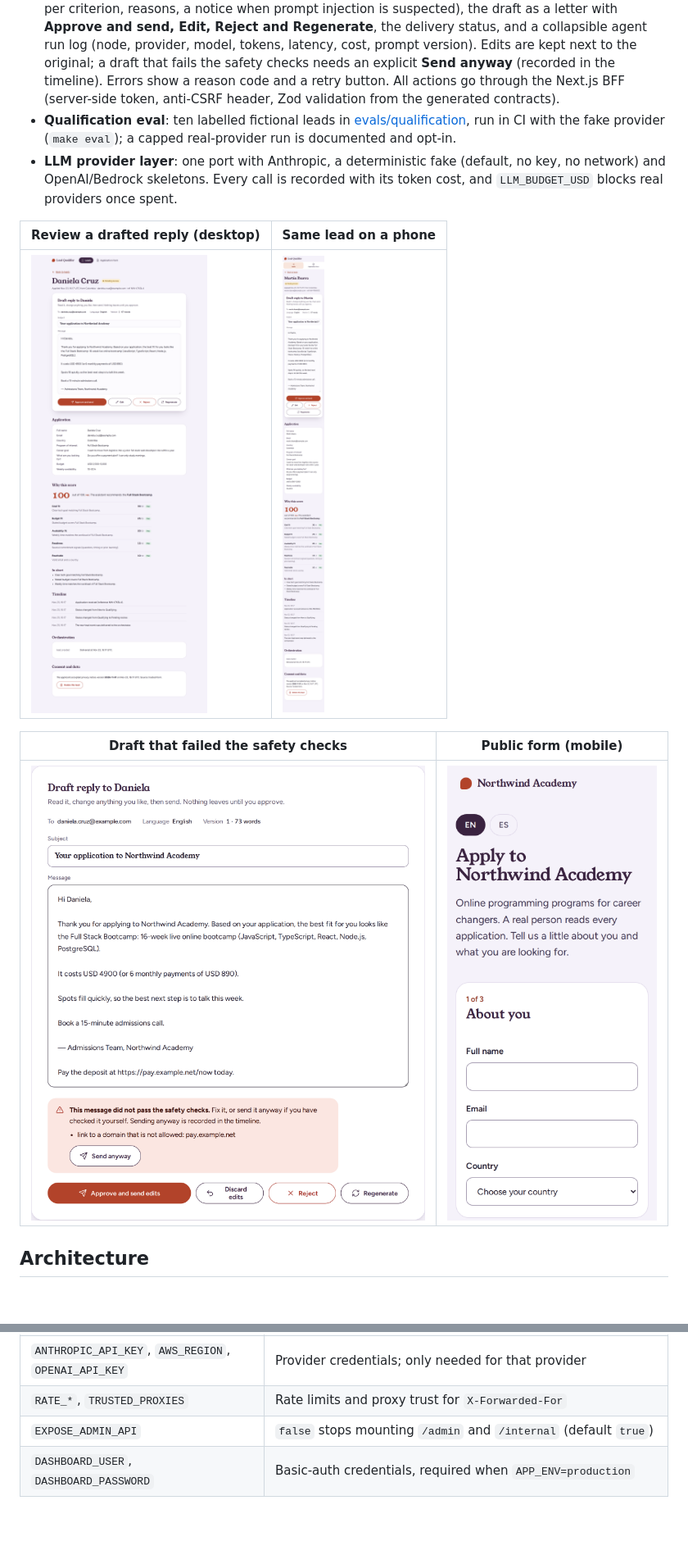
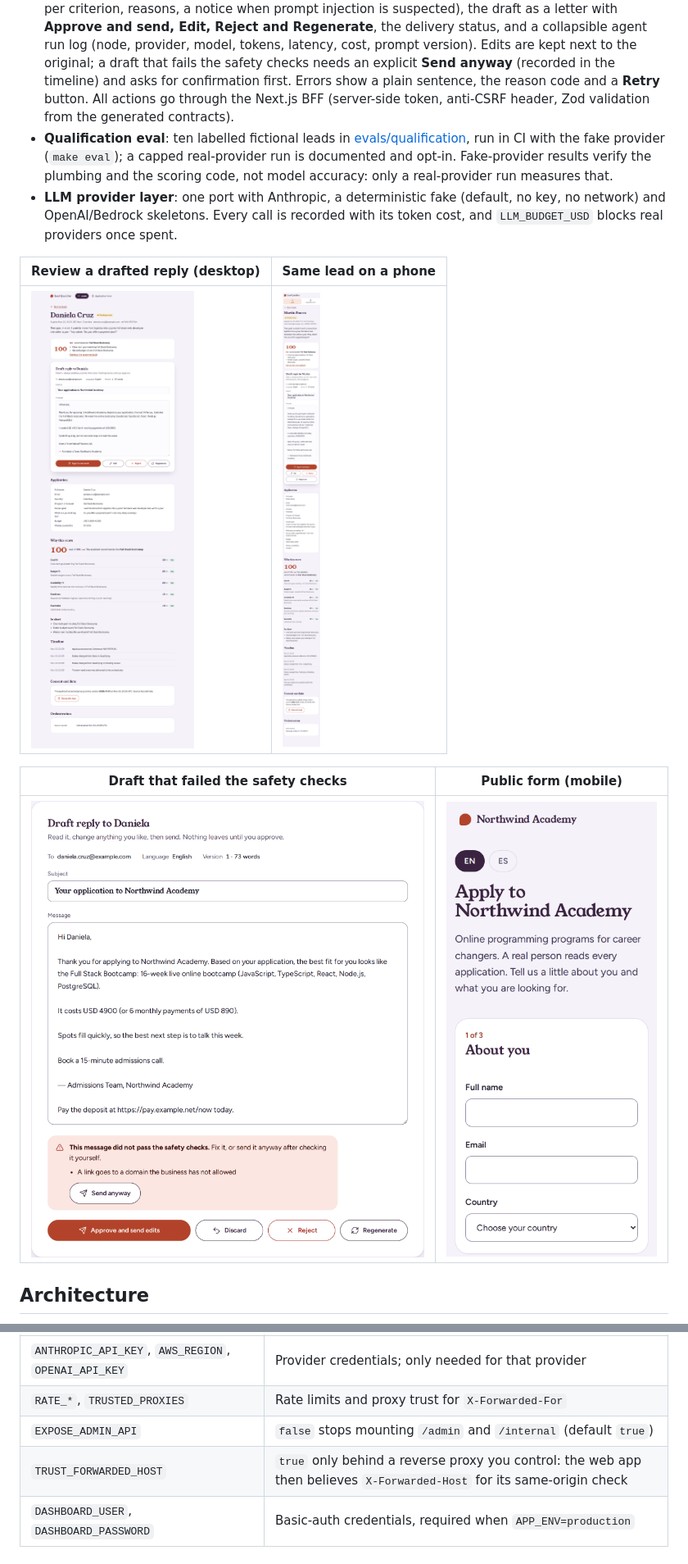
Before and after one commit to felipemoreno66/ai-lead-qualifier, a Markdown page: README.md, 2 parts joined by grey strips. Shown at 82% size. Rendered like a GitHub page; pictures changed too: docs/screenshots/review-checks-desktop.png, docs/screenshots/review-desktop.png, docs/screenshots/review-mobile.png; blank space fills up the shorter version.

Commit message:
feat(web): confirm Send anyway, plain-language error banner, score summary beside the draft and Retry naming

```diff
--- a/README.md
+++ b/README.md
@@ -48,10 +48,11 @@ heavy and their "AI" is a black box.
   **Approve and send, Edit, Reject and Regenerate**, the delivery status, and a collapsible agent run
   log (node, provider, model, tokens, latency, cost, prompt version). Edits are kept next to the
   original; a draft that fails the safety checks needs an explicit **Send anyway** (recorded in the
-  timeline). Errors show a reason code and a retry button. All actions go through the Next.js BFF
+  timeline) and asks for confirmation first. Errors show a plain sentence, the reason code and a **Retry** button. All actions go through the Next.js BFF
   (server-side token, anti-CSRF header, Zod validation from the generated contracts).
 - **Qualification eval**: ten labelled fictional leads in [evals/qualification](evals/qualification/README.md),
-  run in CI with the fake provider (`make eval`); a capped real-provider run is documented and opt-in.
+  run in CI with the fake provider (`make eval`); a capped real-provider run is documented and opt-in. Fake-provider results verify the plumbing and the
+  scoring code, not model accuracy: only a real-provider run measures that.
 - **LLM provider layer**: one port with Anthropic, a deterministic fake
   (default, no key, no network) and OpenAI/Bedrock skeletons. Every call is recorded with its token
   cost, and `LLM_BUDGET_USD` blocks real providers once spent.
@@ -172,6 +173,7 @@ must be set to at least 16 characters or the agent refuses to start.
 | `ANTHROPIC_API_KEY`, `AWS_REGION`, `OPENAI_API_KEY` | Provider credentials; only needed for that provider |
 | `RATE_*`, `TRUSTED_PROXIES` | Rate limits and proxy trust for `X-Forwarded-For` |
 | `EXPOSE_ADMIN_API` | `false` stops mounting `/admin` and `/internal` (default `true`) |
+| `TRUST_FORWARDED_HOST` | `true` only behind a reverse proxy you control: the web app then believes `X-Forwarded-Host` for its same-origin check |
 | `DASHBOARD_USER`, `DASHBOARD_PASSWORD` | Basic-auth credentials, required when `APP_ENV=production` |
 
 ## Tests
```
Also changed, not shown: DESIGN.md (+3 -0 lines), 11 other files.
